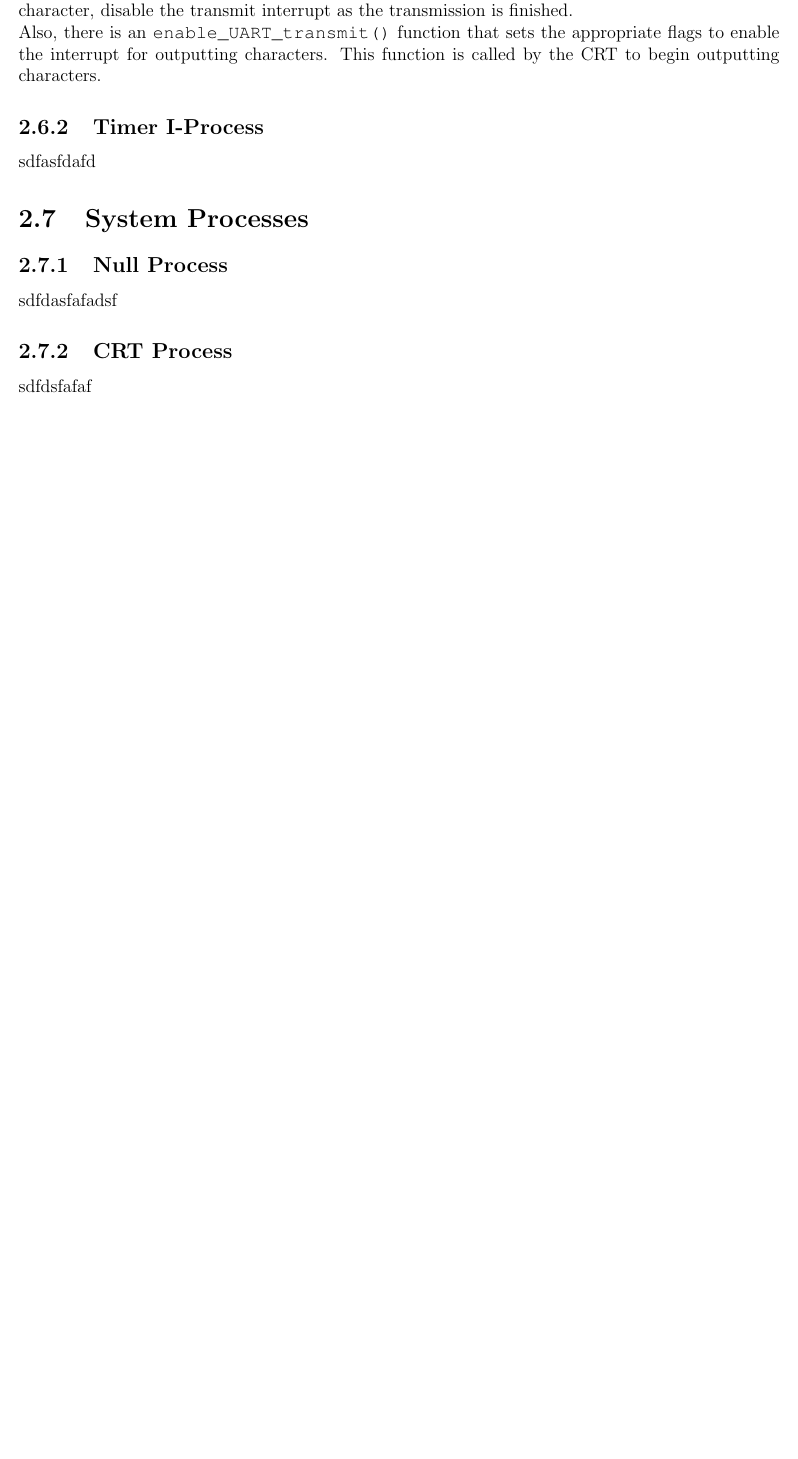
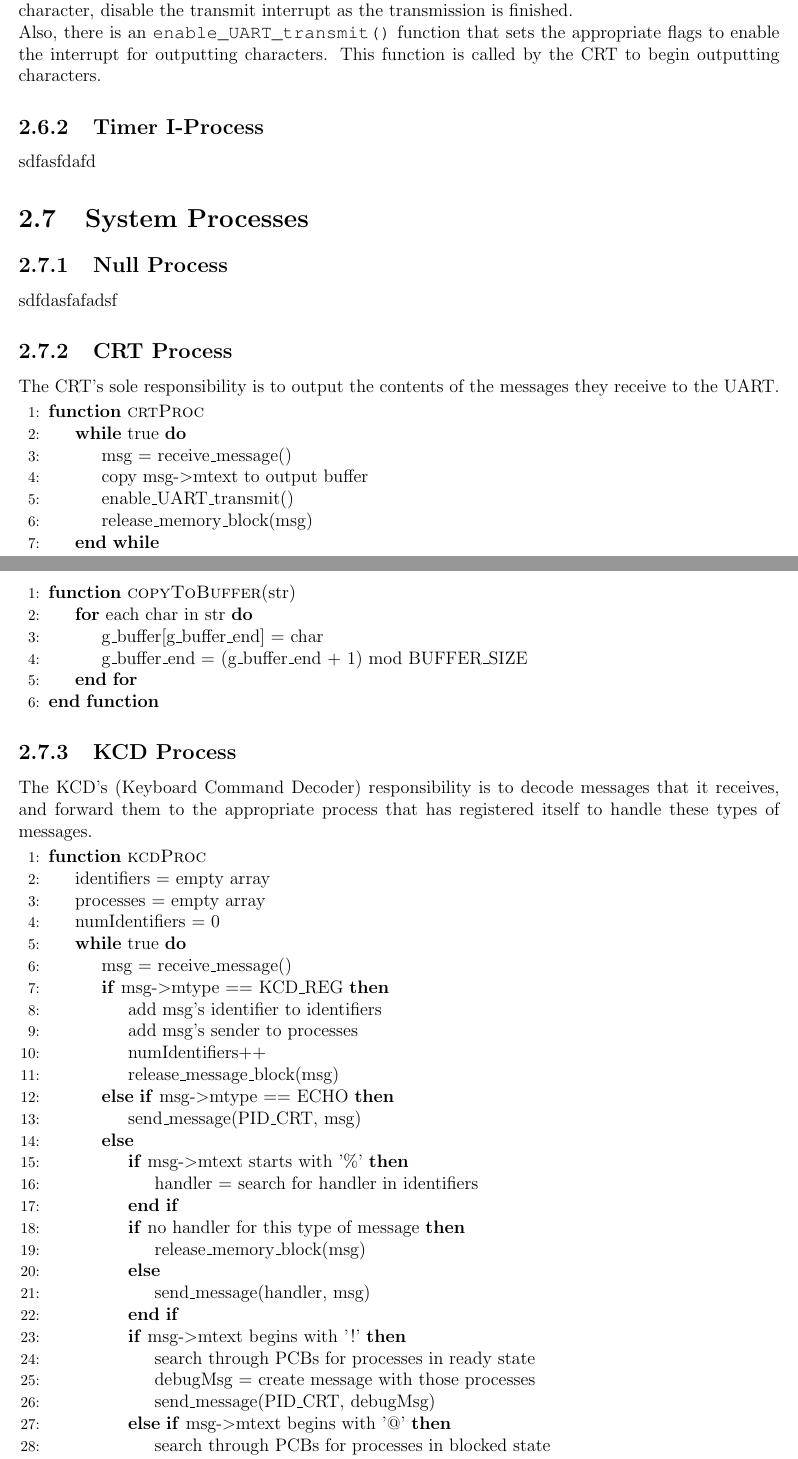
Before and after one commit to clemmy/SE350, a LaTeX document (report/report.tex): part of page 12 of 16 before the commit and two parts of pages 12 and 13 of 17 after it, the two joined at a grey line, cut so that both start at the same text, the shorter picture padded with empty space. Compiled offline with pdfLaTeX.

Commit message:
added KCD and CRT sections

```diff
--- a/report/report.tex
+++ b/report/report.tex
@@ -296,4 +296,60 @@ sdfdasfafadsf
 
 \subsection{CRT Process}
 
-sdfdsfafaf
+The CRT's sole responsibility is to output the contents of the messages they receive to the UART.
+
+\begin{algorithmic}[1]
+  \Function{crtProc}{}
+    \While{true}
+      \State msg = receive\_message()
+      \State copy msg-$>$mtext to output buffer
+      \State enable\_UART\_transmit()
+      \State release\_memory\_block(msg)
+    \EndWhile
+  \EndFunction
+\end{algorithmic}
+
+\begin{algorithmic}[1]
+  \Function{copyToBuffer}{str}
+    \For{each char in str}
+      \State g_buffer[g_buffer_end] = char
+      \State g_buffer_end = (g_buffer_end + 1) mod BUFFER_SIZE
+    \EndFor
+  \EndFunction
+\end{algorithmic}
+
+\subsection{KCD Process}
+
+The KCD's (Keyboard Command Decoder) responsibility is to decode messages that it receives, and forward them to the appropriate process that has registered itself to handle these types of messages.
+
+\begin{algorithmic}[1]
+  \Function{kcdProc}{}
+    \State identifiers = empty array
+    \State processes = empty array
+    \State numIdentifiers = 0
+    \While{true}
+      \State msg = receive\_message()
+      \If{msg-$>$mtype == KCD\_REG}
+        \State add msg's identifier to identifiers
+        \State add msg's sender to processes
+        \State numIdentifiers++
+        \State release\_message\_block(msg)
+      \ElsIf{msg-$>$mtype == ECHO}
+        \State send\_message(PID\_CRT, msg)
+      \Else
+        \If{msg-$>$mtext starts with '\%'}
+          \State handler = search for handler in identifiers
+        \EndIf
+        \If{no handler for this type of message}
+          \State release\_memory\_block(msg)
+        \Else
+          \State send\_message(handler, msg)
+        \EndIf
+
+        \If{msg-$>$mtext begins with '!'}
+          \State search through PCBs for processes in ready state
+          \State debugMsg = create message with those processes
+          \State send\_message(PID\_CRT, debugMsg)
+        \ElsIf{msg-$>$mtext begins with '@'}
+          \State search through PCBs for processes in blocked state
+          \State debugMsg = create message with those processes
@@ -299,0 +363 @@ sdfdsfafaf
+    \EndWhile
```
Also changed, not shown: report/report.pdf, report/report.tex (11 more changed lines).
